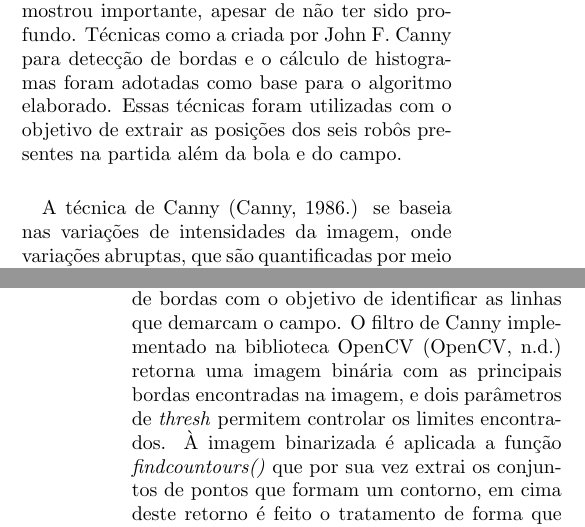
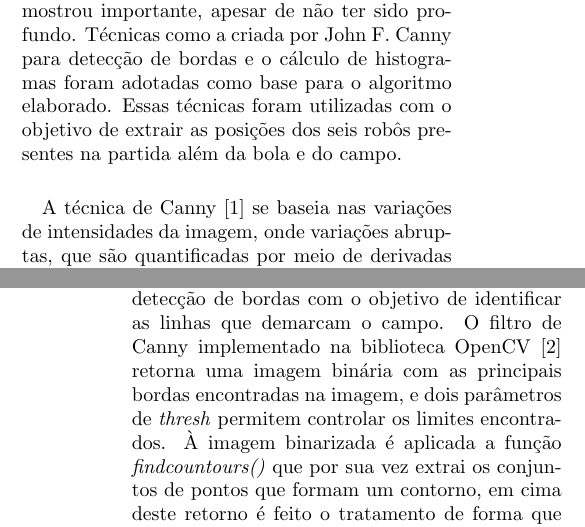
Before and after one commit to vieiramanoel/PVC_Final, a LaTeX document (relatorio/relatorio.tex): two parts of the columns of pages 1 and 2 of 3, joined at a grey line, cut so that both start at the same text. Compiled offline with pdfLaTeX.

Commit message:
finished report

```diff
--- a/relatorio/relatorio.tex
+++ b/relatorio/relatorio.tex
@@ -33,7 +33,7 @@
 		\paragraph{}
 		O estudo de métodos a aplicação no sistema se mostrou importante, apesar de não ter sido profundo. Técnicas como a criada por John F. Canny para detecção de bordas e o cálculo de histogramas foram adotadas como base para o algoritmo elaborado. Essas técnicas foram utilizadas com o objetivo de extrair as posições dos seis robôs presentes na partida além da bola e do campo.
 		\paragraph{}
-		A técnica de Canny \cite{CannyArticle} se baseia nas variações de intensidades da imagem, onde variações abruptas, que são quantificadas por meio de derivadas da imagem, são consideradas bordas. O filtro de Canny apresenta uma boa precisão, boa detecção e sua característica de resposta mínima elimina ambiguidade na marcação das bordas.
+		A técnica de Canny [1] se baseia nas variações de intensidades da imagem, onde variações abruptas, que são quantificadas por meio de derivadas da imagem, são consideradas bordas. O filtro de Canny apresenta uma boa precisão, boa detecção e sua característica de resposta mínima elimina ambiguidade na marcação das bordas.
 		\paragraph{}
 		Um filtro Guassiano é aplicado para eliminar parte do ruído. Um exemplo de \textit{kernel} Gaussiano de tamanho 5:
 		\begin{center}
@@ -61,7 +61,7 @@
 		Todo o desenvolvimento aconteceu com a utilização do OpenCV e com a linguagem C++. A base de dados foi criada especificamente para esse trabalho, com vídeos gravados de cima de um campo contendo seis robôs e uma bola.
 		\subsection{Detecção do campo}
 		\paragraph{}
-		O primeiro passo do desenvolvimento é realizar a detecção do campo, pois assim é possível criar uma região de interesse para posteriormente detectar os robôs e as bolas. Cada \textit{frame} de imagem durante o início da transmissão do vídeo foi convertido em uma imagem HSV e usado apenas seu canal V, que se aproxima da imagem RBG em escala de cinza, mas com menos presença de ruídos e com valores de intensidade mais significativos. Então aplica-se um filtro de Canny para detecção de bordas com o objetivo de identificar as linhas que demarcam o campo. O filtro de Canny implementado na biblioteca OpenCV \cite{Canny_openCV} retorna uma imagem binária com as principais bordas encontradas na imagem, e dois parâmetros de \textit{thresh} permitem controlar os limites encontrados. À imagem binarizada é aplicada a função \textit{findcountours()} que por sua vez extrai os conjuntos de pontos que formam um contorno, em cima deste retorno é feito o tratamento de forma que apenas o maior contorno seja extraído, uma vez que este é o dado de interesse nesta etapa.
+		O primeiro passo do desenvolvimento é realizar a detecção do campo, pois assim é possível criar uma região de interesse para posteriormente detectar os robôs e as bolas. Cada \textit{frame} de imagem durante o início da transmissão do vídeo foi convertido em uma imagem HSV e usado apenas seu canal V, que se aproxima da imagem RBG em escala de cinza, mas com menos presença de ruídos e com valores de intensidade mais significativos. Então aplica-se um filtro de Canny para detecção de bordas com o objetivo de identificar as linhas que demarcam o campo. O filtro de Canny implementado na biblioteca OpenCV [2] retorna uma imagem binária com as principais bordas encontradas na imagem, e dois parâmetros de \textit{thresh} permitem controlar os limites encontrados. À imagem binarizada é aplicada a função \textit{findcountours()} que por sua vez extrai os conjuntos de pontos que formam um contorno, em cima deste retorno é feito o tratamento de forma que apenas o maior contorno seja extraído, uma vez que este é o dado de interesse nesta etapa.
 		\begin{figure}[h]
 			\centering
 			\includegraphics[scale=0.3]{canny}
```
Also changed, not shown: relatorio/relatorio.tex (2 more changed lines).
